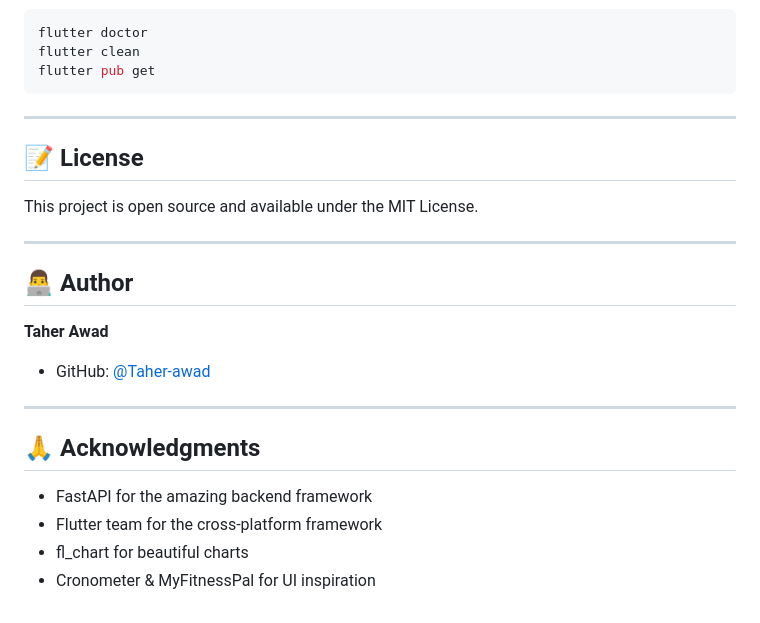
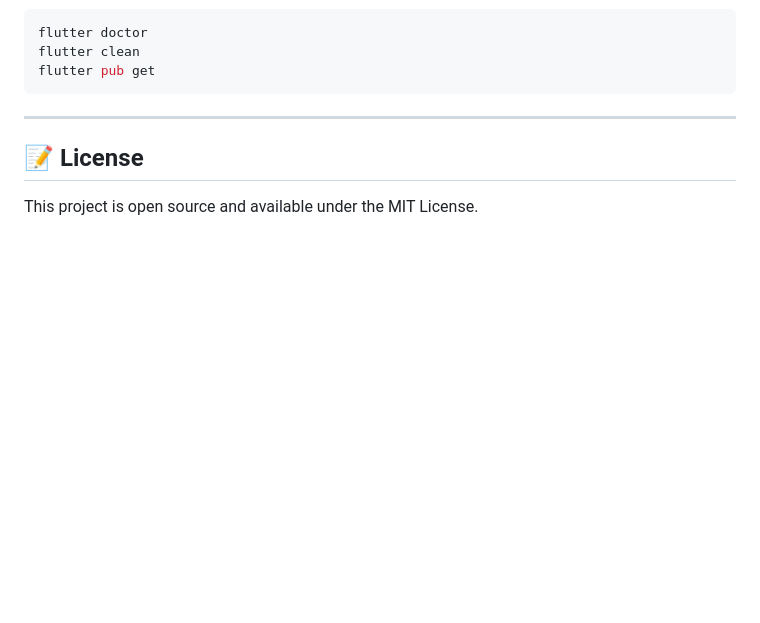
Before and after one commit to Taher-awad/smart-nutrition-tracker, a Markdown page: README.md, the part around the change. Drawn GitHub-style; blank space fills up the shorter version.

```diff
--- a/README.md
+++ b/README.md
@@ -469,19 +469,3 @@ flutter pub get
 ## 📝 License
 
 This project is open source and available under the MIT License.
-
----
-
-## 👨‍💻 Author
-
-**Taher Awad**
-- GitHub: [@Taher-awad](https://github.com/Taher-awad)
-
----
-
-## 🙏 Acknowledgments
-
-- FastAPI for the amazing backend framework
-- Flutter team for the cross-platform framework
-- fl_chart for beautiful charts
-- Cronometer & MyFitnessPal for UI inspiration
```
